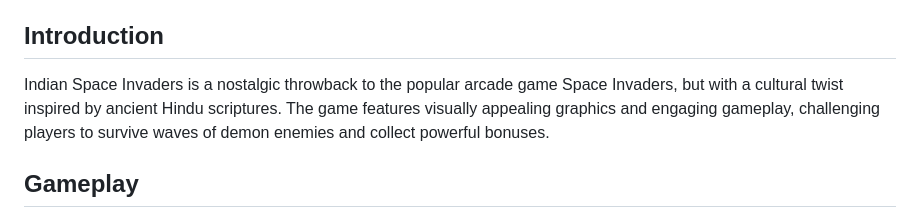
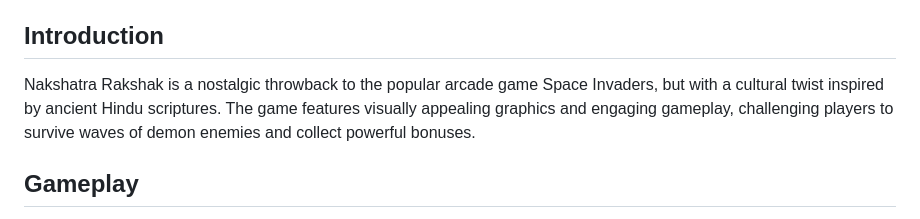
Before and after one commit to himanishu-2512/Nakshatra-Rakshak, a Markdown page: README.md, the part around the change. GitHub-like rendering.

```diff
--- a/README.md
+++ b/README.md
@@ -19,7 +19,7 @@ Welcome to Indian Space Invaders, a web-based game application that combines the
 
 ## Introduction
 
-Indian Space Invaders is a nostalgic throwback to the popular arcade game Space Invaders, but with a cultural twist inspired by ancient Hindu scriptures. The game features visually appealing graphics and engaging gameplay, challenging players to survive waves of demon enemies and collect powerful bonuses.
+Nakshatra Rakshak is a nostalgic throwback to the popular arcade game Space Invaders, but with a cultural twist inspired by ancient Hindu scriptures. The game features visually appealing graphics and engaging gameplay, challenging players to survive waves of demon enemies and collect powerful bonuses.
 
 ## Gameplay
 
```
